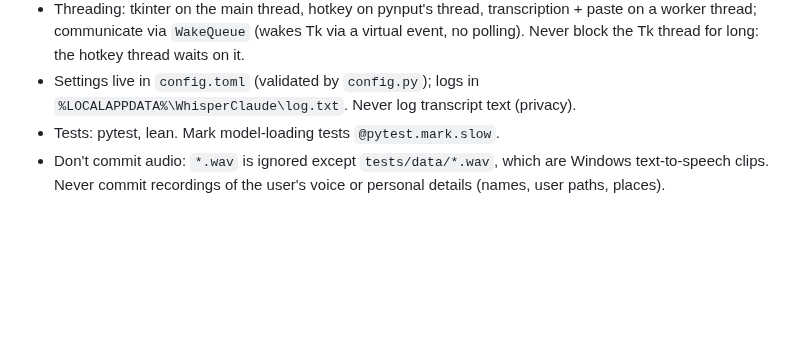
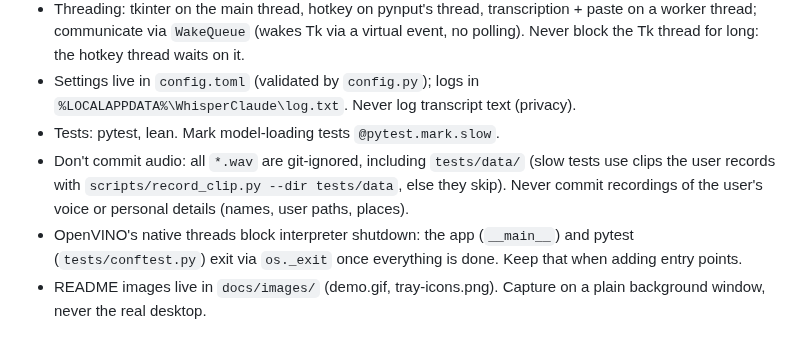
Before and after one commit to philipp-sz/WhisperClaude, a Markdown page: CLAUDE.md, the part around the change. GitHub-like rendering; blank space fills up the shorter version.

```diff
--- a/CLAUDE.md
+++ b/CLAUDE.md
@@ -30,4 +30,6 @@ After each implementation step, stop and report: files changed, commands run, re
 - Threading: tkinter on the main thread, hotkey on pynput's thread, transcription + paste on a worker thread; communicate via `WakeQueue` (wakes Tk via a virtual event, no polling). Never block the Tk thread for long: the hotkey thread waits on it.
 - Settings live in `config.toml` (validated by `config.py`); logs in `%LOCALAPPDATA%\WhisperClaude\log.txt`. Never log transcript text (privacy).
 - Tests: pytest, lean. Mark model-loading tests `@pytest.mark.slow`.
-- Don't commit audio: `*.wav` is ignored except `tests/data/*.wav`, which are Windows text-to-speech clips. Never commit recordings of the user's voice or personal details (names, user paths, places).
+- Don't commit audio: all `*.wav` are git-ignored, including `tests/data/` (slow tests use clips the user records with `scripts/record_clip.py --dir tests/data`, else they skip). Never commit recordings of the user's voice or personal details (names, user paths, places).
+- OpenVINO's native threads block interpreter shutdown: the app (`__main__`) and pytest (`tests/conftest.py`) exit via `os._exit` once everything is done. Keep that when adding entry points.
+- README images live in `docs/images/` (demo.gif, tray-icons.png). Capture on a plain background window, never the real desktop.
```
Also changed, not shown: README.md (+39 -9 lines), docs/images/demo.gif (added), docs/images/tray-icons.png (added), 4 other files.
